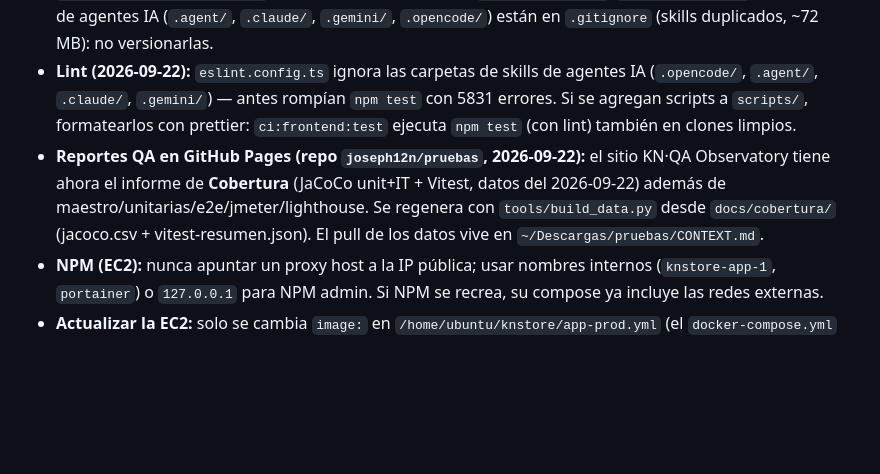
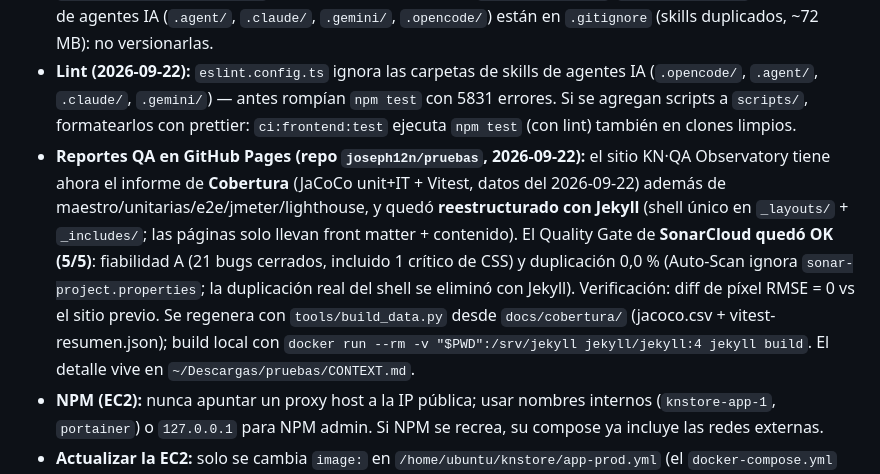
Before and after one commit to joseph12n/knstore, a Markdown page: docs/03-DOCUMENTACION/ESTADO_SESION.md, the part around the change. Drawn GitHub-style; blank space fills up the shorter version.

```diff
--- a/docs/03-DOCUMENTACION/ESTADO_SESION.md
+++ b/docs/03-DOCUMENTACION/ESTADO_SESION.md
@@ -49,7 +49,7 @@
 - **Documentación:** cada cambio (código, infra, EC2) se registra en `docs/03-DOCUMENTACION/BITACORA.md`; este archivo refleja el estado vigente.
 - **Contenido de la tienda (2026-09-22):** el manifiesto `contenido/catalogo.json` lo mantiene el agente `contenido-tienda` y lo carga `scripts/seed-contenido.js` (idempotente por `slug`, imágenes desde `contenido/imagenes/<slug>/`). Credenciales por entorno `KNSTORE_USERNAME`/`KNSTORE_PASSWORD`. Las carpetas de agentes IA (`.agent/`, `.claude/`, `.gemini/`, `.opencode/`) están en `.gitignore` (skills duplicados, ~72 MB): no versionarlas.
 - **Lint (2026-09-22):** `eslint.config.ts` ignora las carpetas de skills de agentes IA (`.opencode/`, `.agent/`, `.claude/`, `.gemini/`) — antes rompían `npm test` con 5831 errores. Si se agregan scripts a `scripts/`, formatearlos con prettier: `ci:frontend:test` ejecuta `npm test` (con lint) también en clones limpios.
-- **Reportes QA en GitHub Pages (repo `joseph12n/pruebas`, 2026-09-22):** el sitio KN·QA Observatory tiene ahora el informe de **Cobertura** (JaCoCo unit+IT + Vitest, datos del 2026-09-22) además de maestro/unitarias/e2e/jmeter/lighthouse. Se regenera con `tools/build_data.py` desde `docs/cobertura/` (jacoco.csv + vitest-resumen.json). El pull de los datos vive en `~/Descargas/pruebas/CONTEXT.md`.
+- **Reportes QA en GitHub Pages (repo `joseph12n/pruebas`, 2026-09-22):** el sitio KN·QA Observatory tiene ahora el informe de **Cobertura** (JaCoCo unit+IT + Vitest, datos del 2026-09-22) además de maestro/unitarias/e2e/jmeter/lighthouse, y quedó **reestructurado con Jekyll** (shell único en `_layouts/` + `_includes/`; las páginas solo llevan front matter + contenido). El Quality Gate de **SonarCloud quedó OK (5/5)**: fiabilidad A (21 bugs cerrados, incluido 1 crítico de CSS) y duplicación 0,0 % (Auto-Scan ignora `sonar-project.properties`; la duplicación real del shell se eliminó con Jekyll). Verificación: diff de píxel RMSE = 0 vs el sitio previo. Se regenera con `tools/build_data.py` desde `docs/cobertura/` (jacoco.csv + vitest-resumen.json); build local con `docker run --rm -v "$PWD":/srv/jekyll jekyll/jekyll:4 jekyll build`. El detalle vive en `~/Descargas/pruebas/CONTEXT.md`.
 - **NPM (EC2):** nunca apuntar un proxy host a la IP pública; usar nombres internos (`knstore-app-1`, `portainer`) o `127.0.0.1` para NPM admin. Si NPM se recrea, su compose ya incluye las redes externas.
 - **Actualizar la EC2:** solo se cambia `image:` en `/home/ubuntu/knstore/app-prod.yml` (el `docker-compose.yml` es un symlink a ese archivo) y se ejecuta `docker compose pull && docker compose up -d`. No tocar `.env`, `mongodb-replicaset.yml` ni el `name: knstore`.
 - `docker-compose.legacy-dev.yml.bak` es el compose viejo (perfil dev con seed/prometheus): no usar.
```
Also changed, not shown: docs/03-DOCUMENTACION/BITACORA.md (+13 -0 lines).
